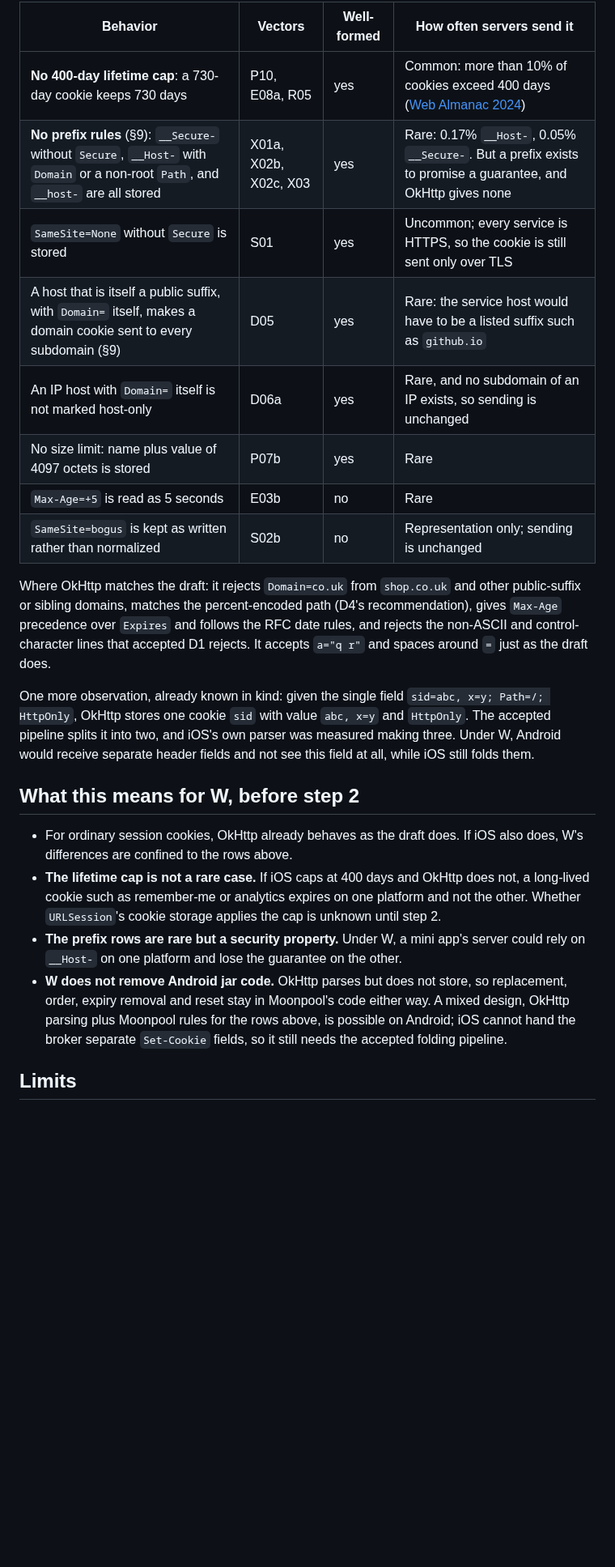
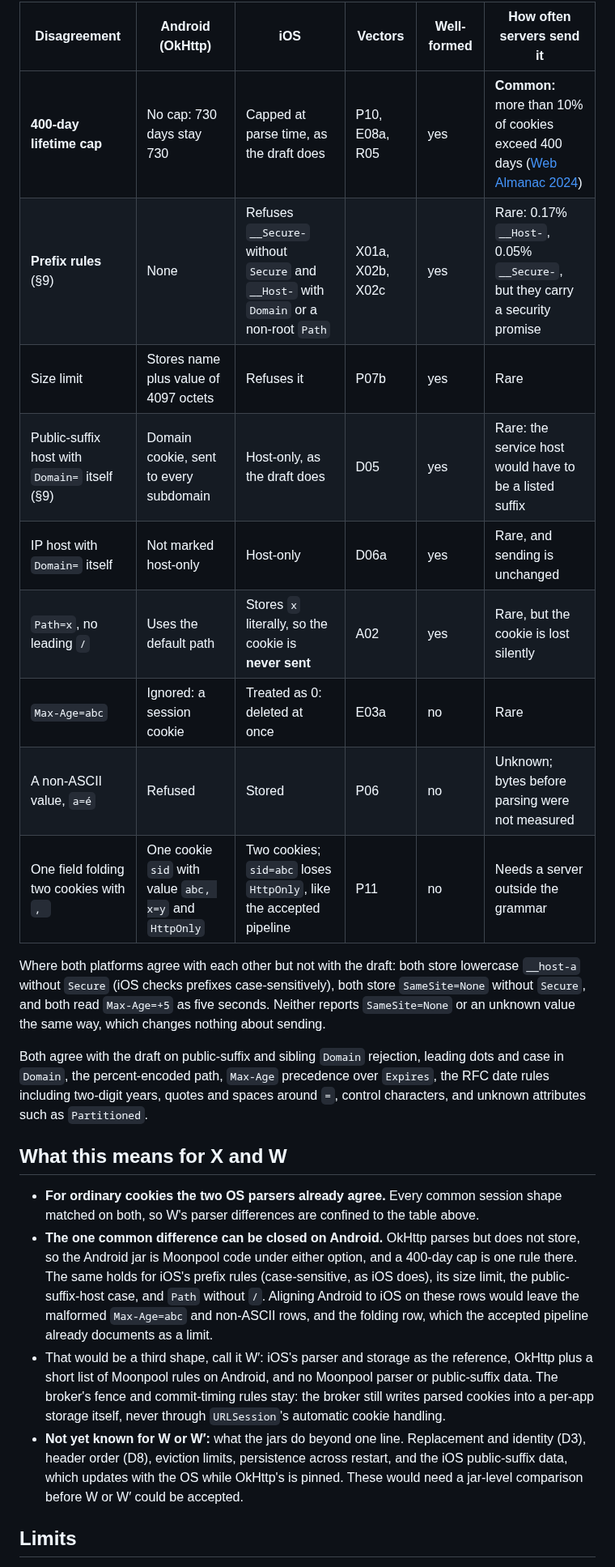
Before and after one commit to WillowRyu/moonpool, a Markdown page: docs/native-cookie-parser-comparison.md, the part around one of its changes. Shown at 81% size. GitHub-like rendering; blank space fills up the shorter version.

```diff
--- a/docs/native-cookie-parser-comparison.md
+++ b/docs/native-cookie-parser-comparison.md
@@ -32,38 +42,41 @@ shapes, including every session cookie, match field for field: name, value, host
 
-| Behavior | Vectors | Well-formed | How often servers send it |
-| --- | --- | --- | --- |
-| **No 400-day lifetime cap**: a 730-day cookie keeps 730 days | P10, E08a, R05 | yes | Common: more than 10% of cookies exceed 400 days ([Web Almanac 2024](https://almanac.httparchive.org/en/2024/security)) |
-| **No prefix rules** (§9): `__Secure-` without `Secure`, `__Host-` with `Domain` or a non-root `Path`, and `__host-` are all stored | X01a, X02b, X02c, X03 | yes | Rare: 0.17% `__Host-`, 0.05% `__Secure-`. But a prefix exists to promise a guarantee, and OkHttp gives none |
-| `SameSite=None` without `Secure` is stored | S01 | yes | Uncommon; every service is HTTPS, so the cookie is still sent only over TLS |
-| A host that is itself a public suffix, with `Domain=` itself, makes a domain cookie sent to every subdomain (§9) | D05 | yes | Rare: the service host would have to be a listed suffix such as `github.io` |
-| An IP host with `Domain=` itself is not marked host-only | D06a | yes | Rare, and no subdomain of an IP exists, so sending is unchanged |
-| No size limit: name plus value of 4097 octets is stored | P07b | yes | Rare |
-| `Max-Age=+5` is read as 5 seconds | E03b | no | Rare |
-| `SameSite=bogus` is kept as written rather than normalized | S02b | no | Representation only; sending is unchanged |
+| Disagreement | Android (OkHttp) | iOS | Vectors | Well-formed | How often servers send it |
+| --- | --- | --- | --- | --- | --- |
+| **400-day lifetime cap** | No cap: 730 days stay 730 | Capped at parse time, as the draft does | P10, E08a, R05 | yes | **Common:** more than 10% of cookies exceed 400 days ([Web Almanac 2024](https://almanac.httparchive.org/en/2024/security)) |
+| **Prefix rules** (§9) | None | Refuses `__Secure-` without `Secure` and `__Host-` with `Domain` or a non-root `Path` | X01a, X02b, X02c | yes | Rare: 0.17% `__Host-`, 0.05% `__Secure-`, but they carry a security promise |
+| Size limit | Stores name plus value of 4097 octets | Refuses it | P07b | yes | Rare |
+| Public-suffix host with `Domain=` itself (§9) | Domain cookie, sent to every subdomain | Host-only, as the draft does | D05 | yes | Rare: the service host would have to be a listed suffix |
+| IP host with `Domain=` itself | Not marked host-only | Host-only | D06a | yes | Rare, and sending is unchanged |
+| `Path=x`, no leading `/` | Uses the default path | Stores `x` literally, so the cookie is **never sent** | A02 | yes | Rare, but the cookie is lost silently |
+| `Max-Age=abc` | Ignored: a session cookie | Treated as 0: deleted at once | E03a | no | Rare |
+| A non-ASCII value, `a=é` | Refused | Stored | P06 | no | Unknown; bytes before parsing were not measured |
+| One field folding two cookies with `, ` | One cookie `sid` with value `abc, x=y` and `HttpOnly` | Two cookies; `sid=abc` loses `HttpOnly`, like the accepted pipeline | P11 | no | Needs a server outside the grammar |
 
-Where OkHttp matches the draft: it rejects `Domain=co.uk` from `shop.co.uk` and other public-suffix or
-sibling domains, matches the percent-encoded path (D4's recommendation), gives `Max-Age` precedence over `Expires`
-and follows the RFC date rules, and rejects the non-ASCII and control-character lines that accepted D1 rejects.
-It accepts `a="q r"` and spaces around `=` just as the draft does.
+Where both platforms agree with each other but not with the draft: both store lowercase `__host-a` without
+`Secure` (iOS checks prefixes case-sensitively), both store `SameSite=None` without `Secure`, and both read
+`Max-Age=+5` as five seconds. Neither reports `SameSite=None` or an unknown value the same way, which changes
+nothing about sending.
 
-One more observation, already known in kind: given the single field `sid=abc, x=y; Path=/; HttpOnly`,
-OkHttp stores one cookie `sid` with value `abc, x=y` and `HttpOnly`. The accepted pipeline splits it into
-two, and iOS's own parser was measured making three. Under W, Android would receive separate header fields
-and not see this field at all, while iOS still folds them.
+Both agree with the draft on public-suffix and sibling `Domain` rejection, leading dots and case in `Domain`,
+the percent-encoded path, `Max-Age` precedence over `Expires`, the RFC date rules including two-digit years,
+quotes and spaces around `=`, control characters, and unknown attributes such as `Partitioned`.
 
-## What this means for W, before step 2
+## What this means for X and W
 
-- For ordinary session cookies, OkHttp already behaves as the draft does. If iOS also does, W's
-  differences are confined to the rows above.
-- **The lifetime cap is not a rare case.** If iOS caps at 400 days and OkHttp does not, a long-lived
-  cookie such as remember-me or analytics expires on one platform and not the other. Whether `URLSession`'s
-  cookie storage applies the cap is unknown until step 2.
-- **The prefix rows are rare but a security property.** Under W, a mini app's server could rely on
-  `__Host-` on one platform and lose the guarantee on the other.
-- **W does not remove Android jar code.** OkHttp parses but does not store, so replacement, order, expiry
-  removal and reset stay in Moonpool's code either way. A mixed design, OkHttp parsing plus Moonpool rules
-  for the rows above, is possible on Android; iOS cannot hand the broker separate `Set-Cookie` fields, so it
-  still needs the accepted folding pipeline.
+- **For ordinary cookies the two OS parsers already agree.** Every common session shape matched on both,
+  so W's parser differences are confined to the table above.
+- **The one common difference can be closed on Android.** OkHttp parses but does not store, so the
+  Android jar is Moonpool code under either option, and a 400-day cap is one rule there. The same holds for
+  iOS's prefix rules (case-sensitive, as iOS does), its size limit, the public-suffix-host case, and
+  `Path` without `/`. Aligning Android to iOS on these rows would leave the malformed `Max-Age=abc` and
+  non-ASCII rows, and the folding row, which the accepted pipeline already documents as a limit.
+- That would be a third shape, call it W′: iOS's parser and storage as the reference, OkHttp plus a short
+  list of Moonpool rules on Android, and no Moonpool parser or public-suffix data. The broker's fence and
+  commit-timing rules stay: the broker still writes parsed cookies into a per-app storage itself, never
+  through `URLSession`'s automatic cookie handling.
+- **Not yet known for W or W′:** what the jars do beyond one line. Replacement and identity (D3), header
+  order (D8), eviction limits, persistence across restart, and the iOS public-suffix data, which updates with
+  the OS while OkHttp's is pinned. These would need a jar-level comparison before W or W′ could be accepted.
 
 ## Limits
 
```
Also changed, not shown: other parts of docs/native-cookie-parser-comparison.md (+37 -22 lines), HANDOFF.md (+23 -4 lines), docs/native-cookie-c04-profile-draft.md (+2 -2 lines).
